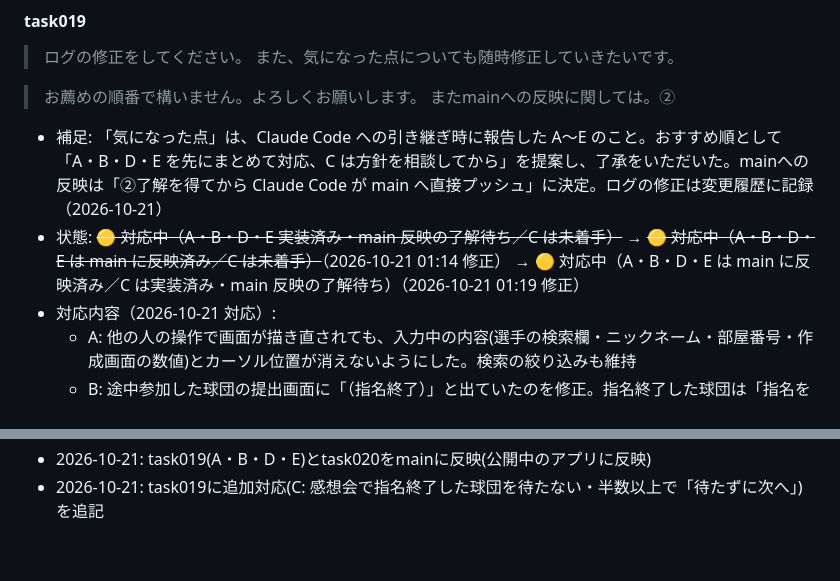
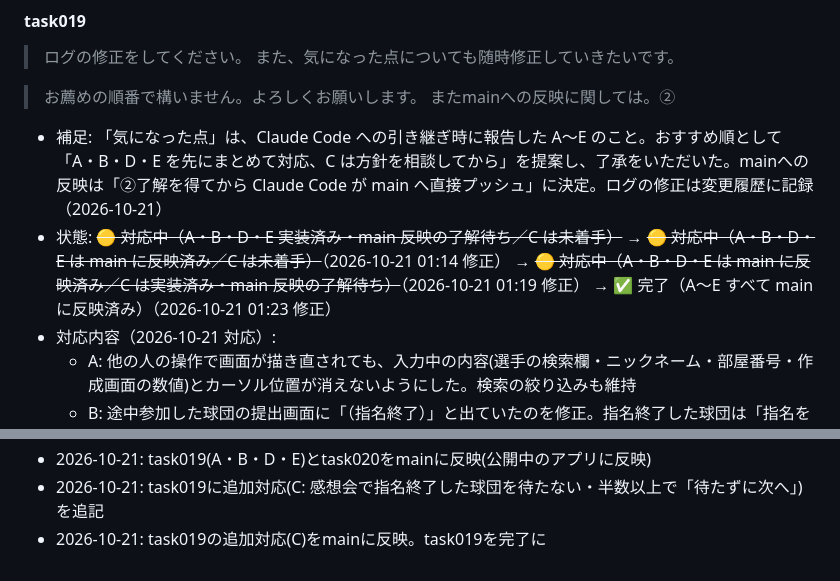
Before and after one commit to soma305ayn/idol-draft, a Markdown page: idol_draft_dev_log.md, 2 parts joined by grey strips. Rendered like a GitHub page.

Commit message:
開発ログ: task019-Cのmain反映を記録
Co-Authored-By: Claude Opus 5.5 <noreply@anthropic.com>
Claude-Session: https://claude.ai/code/session_013NASdJ8LdyaSQ3rxad1Ahu

```diff
--- a/idol_draft_dev_log.md
+++ b/idol_draft_dev_log.md
@@ -240,7 +240,7 @@
 > またmainへの反映に関しては。②
 
 - 補足: 「気になった点」は、Claude Code への引き継ぎ時に報告した A〜E のこと。おすすめ順として「A・B・D・E を先にまとめて対応、C は方針を相談してから」を提案し、了承をいただいた。mainへの反映は「②了解を得てから Claude Code が main へ直接プッシュ」に決定。ログの修正は変更履歴に記録（2026-10-21）
-- 状態: ~~🟡 対応中（A・B・D・E 実装済み・main 反映の了解待ち／C は未着手）~~ → ~~🟡 対応中（A・B・D・E は main に反映済み／C は未着手）~~（2026-10-21 01:14 修正） → 🟡 対応中（A・B・D・E は main に反映済み／C は実装済み・main 反映の了解待ち）（2026-10-21 01:19 修正）
+- 状態: ~~🟡 対応中（A・B・D・E 実装済み・main 反映の了解待ち／C は未着手）~~ → ~~🟡 対応中（A・B・D・E は main に反映済み／C は未着手）~~（2026-10-21 01:14 修正） → ~~🟡 対応中（A・B・D・E は main に反映済み／C は実装済み・main 反映の了解待ち）~~（2026-10-21 01:19 修正） → ✅ 完了（A〜E すべて main に反映済み）（2026-10-21 01:23 修正）
 - 対応内容（2026-10-21 対応）:
   - A: 他の人の操作で画面が描き直されても、入力中の内容(選手の検索欄・ニックネーム・部屋番号・作成画面の数値)とカーソル位置が消えないようにした。検索の絞り込みも維持
   - B: 途中参加した球団の提出画面に「（指名終了）」と出ていたのを修正。指名終了した球団は「指名を終了しています」、途中参加は「途中参加のため、この巡の指名はありません。次の巡から指名できます」と出し分け
@@ -331,3 +331,4 @@
 - 2026-10-21: task020(ドラフト開始後の途中参加を観戦専用に)を追加・対応。task019の未着手項目のうち途中参加の件を解消済みに修正
 - 2026-10-21: task019(A・B・D・E)とtask020をmainに反映(公開中のアプリに反映)
 - 2026-10-21: task019に追加対応(C: 感想会で指名終了した球団を待たない・半数以上で「待たずに次へ」)を追記
+- 2026-10-21: task019の追加対応(C)をmainに反映。task019を完了に
```
